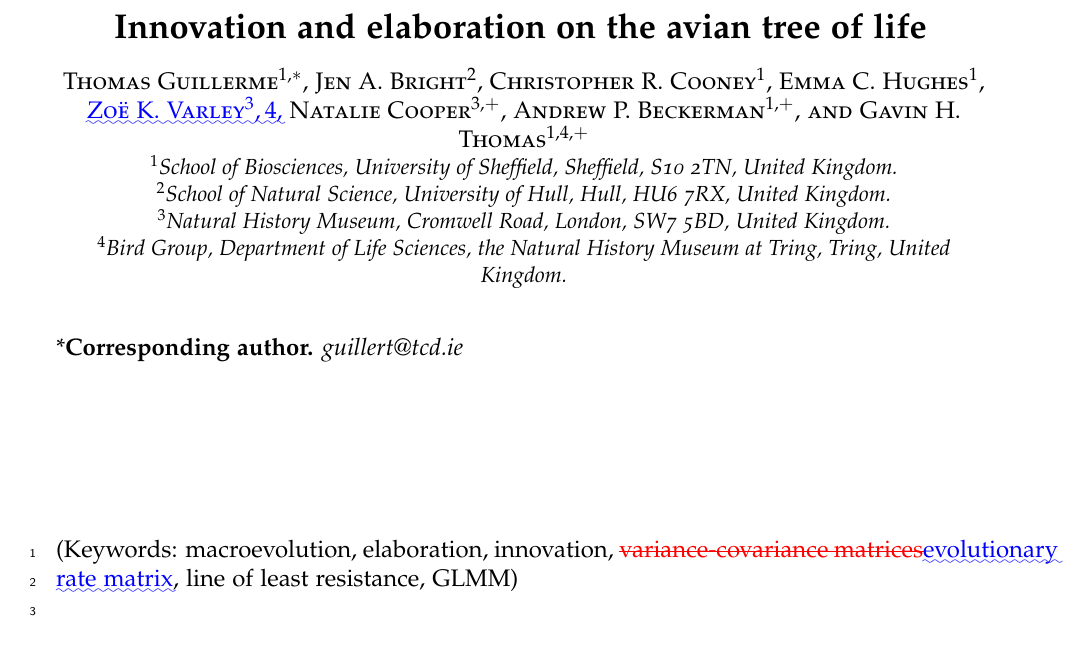
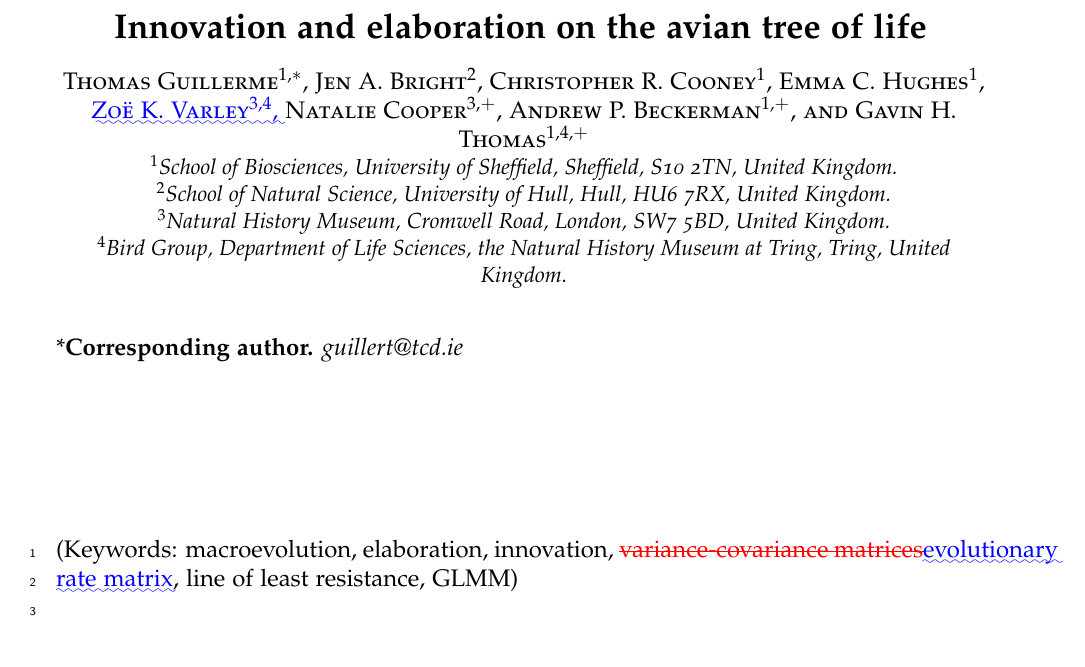
Before and after one commit to TGuillerme/elaboration_exploration_bird_beaks, a LaTeX document (Manuscript/track_changes.tex): part of page 1 of 30 before the commit and part of page 1 of 28 after it, cut so that both start at the same text. Compiled offline with pdfLaTeX.

Commit message:
Update track_changes.tex

```diff
--- a/Manuscript/track_changes.tex
+++ b/Manuscript/track_changes.tex
@@ -144,7 +144,7 @@ Jen A. Bright$^{2}$,
 Christopher R. Cooney${^1}$,
 Emma C. Hughes${^1}$,
 %DIF <  Zoe K. Varley${^3}$,
-\DIFaddbegin \DIFadd{Zo\"{e} K. Varley${^3,4}$,
+\DIFaddbegin \DIFadd{Zo\"{e} K. Varley$^{3,4}$,
 }\DIFaddend Natalie Cooper$^{3,+}$,
 Andrew P. Beckerman$^{1,+}$,
 and Gavin H. Thomas$^{1,4,+}$}\\
@@ -164,11 +164,7 @@ $^4$Bird Group, Department of Life Sciences, the Natural History Museum at Tring
 \modulolinenumbers[1]
 \linenumbers
 
-\DIFdelbegin %DIFDELCMD < \doublespacing
-%DIFDELCMD <
-
-%DIFDELCMD < %%%
-\DIFdelend %---------------------------------------------
+%---------------------------------------------
 %
 %       ABSTRACT
 %
```
Also changed, not shown: Manuscript/track_changes.tex (2 more changed lines).
